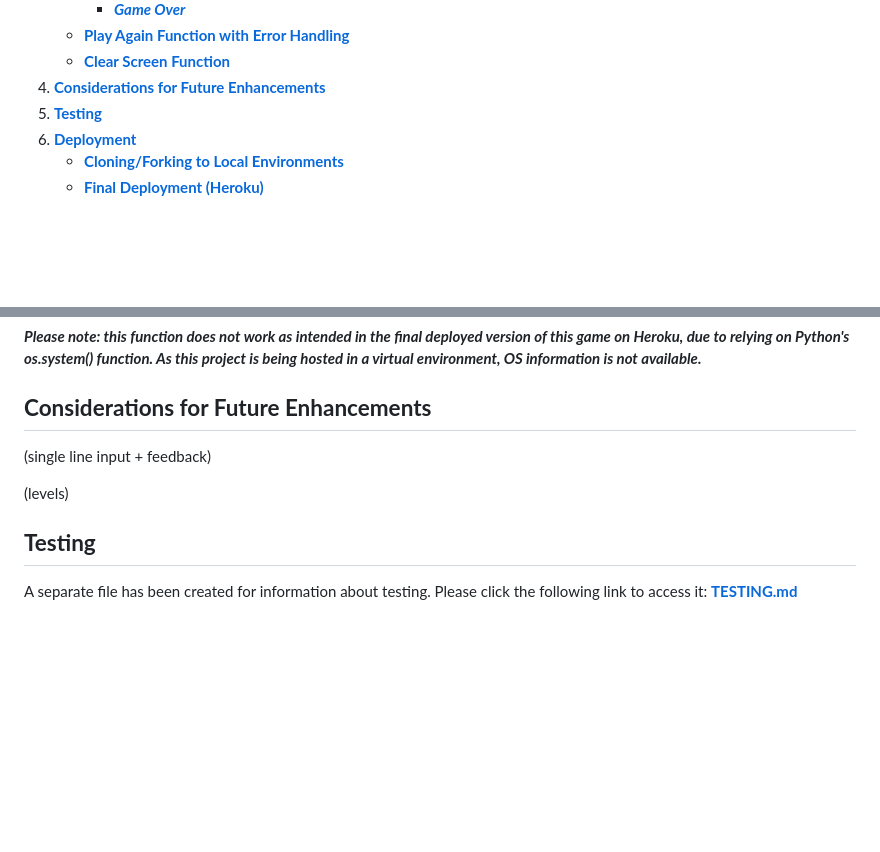
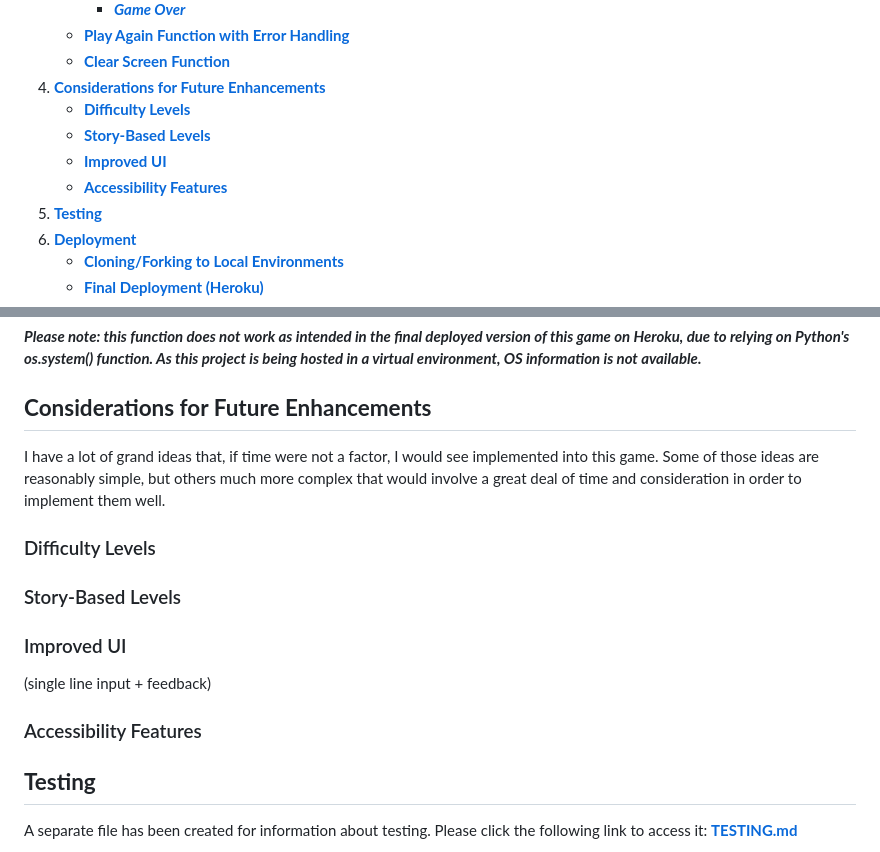
Before and after one commit to emmacadavra/code-breaker, a Markdown page: README.md, 2 parts joined by grey strips. GitHub-like rendering; blank space fills up the shorter version.

Commit message:
Begin adding to Future Considerations section of README

```diff
--- a/README.md
+++ b/README.md
@@ -39,6 +39,10 @@ When creating this game, I really wanted to focus on recreating the light-hearte
    - [**Play Again Function with Error Handling**](#play-again-function-with-error-handling)
    - [**Clear Screen Function**](#clear-screen-function)
 1. [**Considerations for Future Enhancements**](#considerations-for-future-enhancements)
+   - [**Difficulty Levels**](#difficulty-levels)
+   - [**Story-Based Levels**](#story-based-levels)
+   - [**Improved UI**](#improved-ui)
+   - [**Accessibility Features**](#accessibility-features)
 1. [**Testing**](#testing)
 1. [**Deployment**](#deployment)
    - [**Cloning/Forking to Local Environments**](#cloningforking-to-local-environments)
@@ -249,9 +253,18 @@ The clear_screen() function exists to clear the terminal before running the code
 
 ## **Considerations for Future Enhancements**
 
+I have a lot of grand ideas that, if time were not a factor, I would see implemented into this game. Some of those ideas are reasonably simple, but others much more complex that would involve a great deal of time and consideration in order to implement them well.
+
+### Difficulty Levels
+
+
+### Story-Based Levels
+
+
+### Improved UI
 (single line input + feedback)
 
-(levels)
+### Accessibility Features
 
 ## **Testing**
 
```
Also changed, not shown: other parts of README.md (+1 -1 lines).
